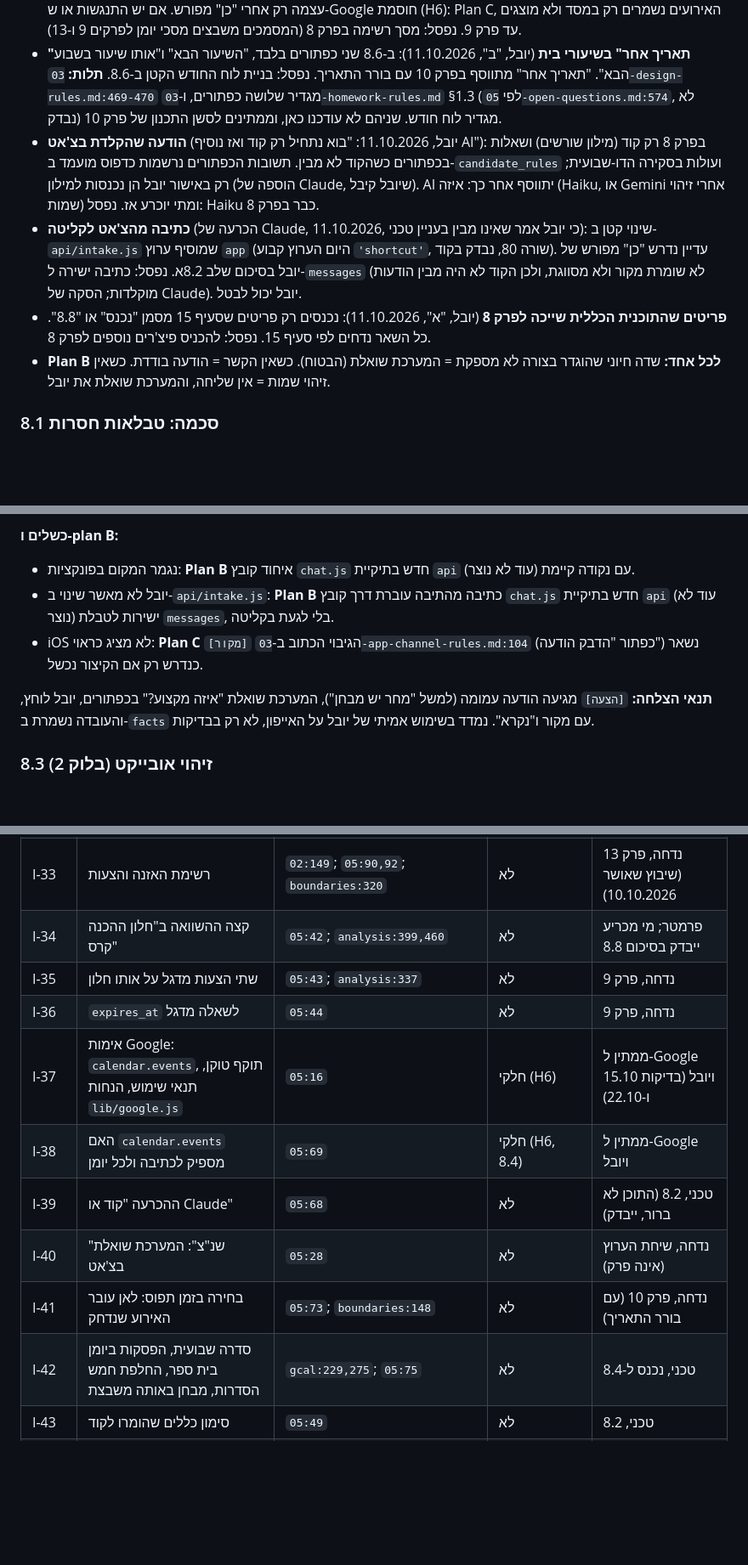
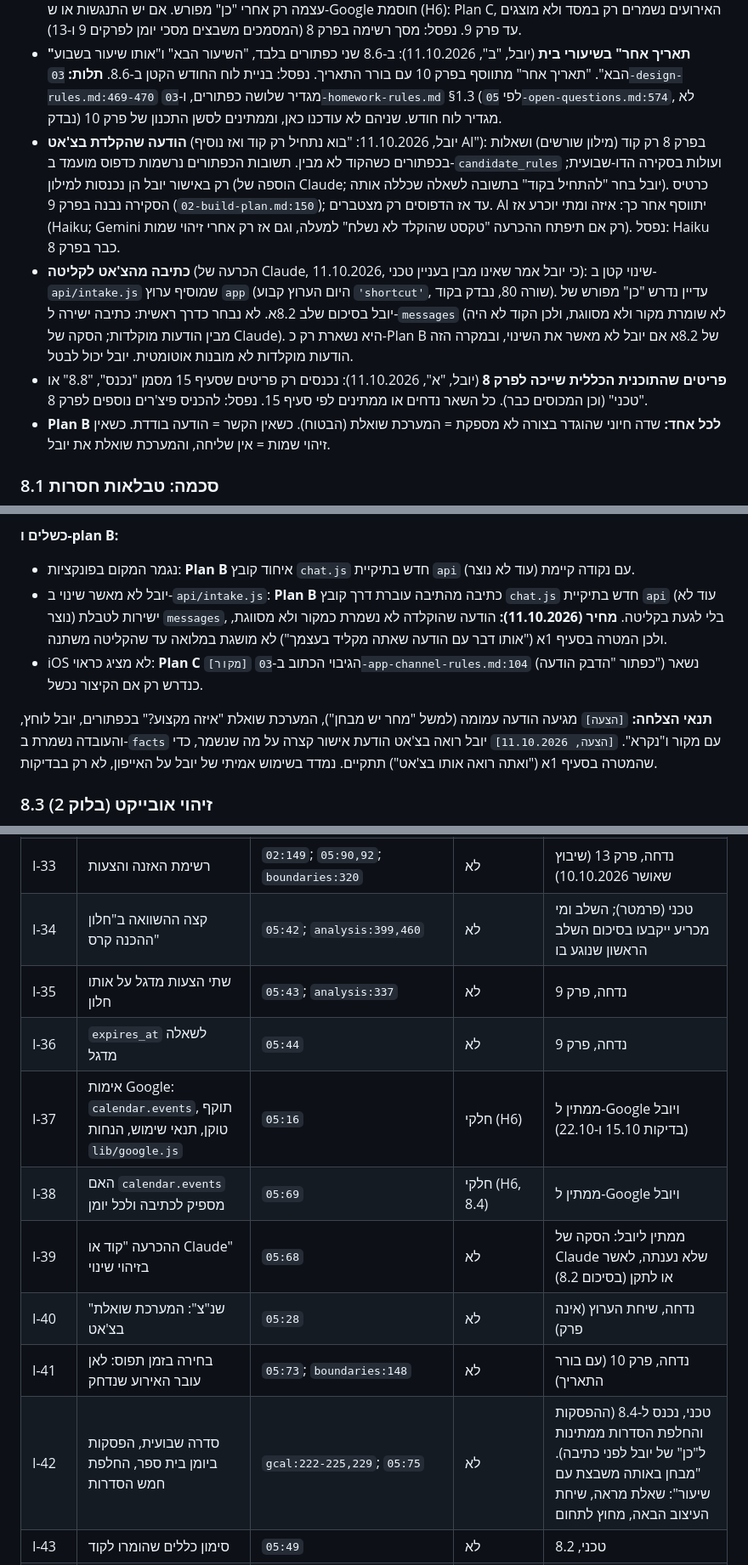
Before and after one commit to Ayuval1/Yoman-System, a Markdown page: docs/08-chapter8/35-chapter8-plan.md, 3 parts joined by grey strips. Shown at 85% size. GitHub-like rendering; blank space fills up the shorter version.

```diff
--- a/docs/08-chapter8/35-chapter8-plan.md
+++ b/docs/08-chapter8/35-chapter8-plan.md
@@ -35,9 +35,9 @@
 - **הכרעה על העמודות מ-8.1** (יובל, "א", 10.10.2026): `origin`, `haiku_confidence`, `timezone`, `id` ו-`source_id` מאושרות כפי שנוספו (סעיף 10).
 - **איפה רואים את 74 האירועים** (יובל: "לא משנה לי". Claude הכריע לפי ההמלצה, 11.10.2026): ב-8.4 האירועים נכתבים ליומן Google. לפני הכתיבה: קריאה בלבד של היומנים הקיימים ("בית ספר", "ריצה") והצגת מה שיש בהם ליובל. הכתיבה עצמה רק אחרי "כן" מפורש. אם יש התנגשות או ש-Google חוסמת (H6): Plan C, האירועים נשמרים רק במסד ולא מוצגים עד פרק 9. נפסל: מסך רשימה בפרק 8 (המסמכים משבצים מסכי יומן לפרקים 9 ו-13).
 - **"תאריך אחר" בשיעורי בית** (יובל, "ב", 11.10.2026): ב-8.6 שני כפתורים בלבד, "השיעור הבא" ו"אותו שיעור בשבוע הבא". "תאריך אחר" מתווסף בפרק 10 עם בורר התאריך. נפסל: בניית לוח החודש הקטן ב-8.6. **תלות:** `03-design-rules.md:469-470` מגדיר שלושה כפתורים, ו-`03-homework-rules.md` §1.3 (לפי `05-open-questions.md:574`, לא נבדק) מגדיר לוח חודש. שניהם לא עודכנו כאן, וממתינים לסשן התכנון של פרק 10.
-- **הודעה שהקלדת בצ'אט** (יובל, 11.10.2026: "בוא נתחיל רק קוד ואז נוסיף AI"): בפרק 8 רק קוד (מילון שורשים) ושאלות בכפתורים כשהקוד לא מבין. תשובות הכפתורים נרשמות כדפוס מועמד ב-`candidate_rules` ועולות בסקירה הדו-שבועית; רק באישור יובל הן נכנסות למילון (הוספה של Claude, שיובל קיבל). AI יתווסף אחר כך: איזה (Haiku, או Gemini אחרי זיהוי שמות) ומתי יוכרע אז. נפסל: Haiku כבר בפרק 8.
-- **כתיבה מהצ'אט לקליטה** (הכרעה של Claude, 11.10.2026, כי יובל אמר שאינו מבין בעניין טכני): שינוי קטן ב-`api/intake.js` שמוסיף ערוץ `app` (היום הערוץ קבוע `'shortcut'`, שורה 80, נבדק בקוד). עדיין נדרש "כן" מפורש של יובל בסיכום שלב 8.2א. נפסל: כתיבה ישירה ל-`messages` (לא שומרת מקור ולא מסווגת, ולכן הקוד לא היה מבין הודעות מוקלדות; הסקה של Claude). יובל יכול לבטל.
-- **פריטים שהתוכנית הכללית שייכה לפרק 8** (יובל, "א", 11.10.2026): נכנסים רק פריטים שסעיף 15 מסמן "נכנס" או "8.8". כל השאר נדחים לפי סעיף 15. נפסל: להכניס פיצ'רים נוספים לפרק 8.
+- **הודעה שהקלדת בצ'אט** (יובל, 11.10.2026: "בוא נתחיל רק קוד ואז נוסיף AI"): בפרק 8 רק קוד (מילון שורשים) ושאלות בכפתורים כשהקוד לא מבין. תשובות הכפתורים נרשמות כדפוס מועמד ב-`candidate_rules` ועולות בסקירה הדו-שבועית; רק באישור יובל הן נכנסות למילון (הוספה של Claude; יובל בחר "להתחיל בקוד" בתשובה לשאלה שכללה אותה). כרטיס הסקירה נבנה בפרק 9 (`02-build-plan.md:150`); עד אז הדפוסים רק מצטברים. AI יתווסף אחר כך: איזה ומתי יוכרע אז (Haiku; Gemini רק אם תיפתח ההכרעה "טקסט שהוקלד לא נשלח" למעלה, וגם אז רק אחרי זיהוי שמות). נפסל: Haiku כבר בפרק 8.
+- **כתיבה מהצ'אט לקליטה** (הכרעה של Claude, 11.10.2026, כי יובל אמר שאינו מבין בעניין טכני): שינוי קטן ב-`api/intake.js` שמוסיף ערוץ `app` (היום הערוץ קבוע `'shortcut'`, שורה 80, נבדק בקוד). עדיין נדרש "כן" מפורש של יובל בסיכום שלב 8.2א. לא נבחר כדרך ראשית: כתיבה ישירה ל-`messages` (לא שומרת מקור ולא מסווגת, ולכן הקוד לא היה מבין הודעות מוקלדות; הסקה של Claude). היא נשארת רק כ-Plan B של 8.2א אם יובל לא מאשר את השינוי, ובמקרה הזה הודעות מוקלדות לא מובנות אוטומטית. יובל יכול לבטל.
+- **פריטים שהתוכנית הכללית שייכה לפרק 8** (יובל, "א", 11.10.2026): נכנסים רק פריטים שסעיף 15 מסמן "נכנס", "8.8" או "טכני" (וכן המכוסים כבר). כל השאר נדחים או ממתינים לפי סעיף 15. נפסל: להכניס פיצ'רים נוספים לפרק 8.
 - **Plan B לכל אחד:** שדה חיוני שהוגדר בצורה לא מספקת = המערכת שואלת (הבטוח). כשאין הקשר = הודעה בודדת. כשאין זיהוי שמות = אין שליחה, והמערכת שואלת את יובל.
 
 ### 8.1 סכמה: טבלאות חסרות
@@ -78,10 +79,10 @@
 
 **כשלים ו-plan B:**
 - נגמר המקום בפונקציות: **Plan B** איחוד קובץ `chat.js` חדש בתיקיית `api` (עוד לא נוצר) עם נקודה קיימת.
-- יובל לא מאשר שינוי ב-`api/intake.js`: **Plan B** כתיבה מהתיבה עוברת דרך קובץ `chat.js` חדש בתיקיית `api` (עוד לא נוצר) ישירות לטבלת `messages`, בלי לגעת בקליטה.
+- יובל לא מאשר שינוי ב-`api/intake.js`: **Plan B** כתיבה מהתיבה עוברת דרך קובץ `chat.js` חדש בתיקיית `api` (עוד לא נוצר) ישירות לטבלת `messages`, בלי לגעת בקליטה. **מחיר (11.10.2026):** הודעה שהוקלדה לא נשמרת כמקור ולא מסווגת, ולכן המטרה בסעיף 1א ("אותו דבר עם הודעה שאתה מקליד בעצמך") לא מושגת במלואה עד שהקליטה משתנה.
 - iOS לא מציג כראוי: **Plan C** `[מקור]` הגיבוי הכתוב ב-`03-app-channel-rules.md:104` (כפתור "הדבק הודעה") נשאר כנדרש רק אם הקיצור נכשל.
 
-**תנאי הצלחה:** `[הצעה]` מגיעה הודעה עמומה (למשל "מחר יש מבחן"), המערכת שואלת "איזה מקצוע?" בכפתורים, יובל לוחץ, והעובדה נשמרת ב-`facts` עם מקור ו"נקרא". נמדד בשימוש אמיתי של יובל על האייפון, לא רק בבדיקות.
+**תנאי הצלחה:** `[הצעה]` מגיעה הודעה עמומה (למשל "מחר יש מבחן"), המערכת שואלת "איזה מקצוע?" בכפתורים, יובל לוחץ, והעובדה נשמרת ב-`facts` עם מקור ו"נקרא". `[הצעה, 11.10.2026]` יובל רואה בצ'אט הודעת אישור קצרה על מה שנשמר, כדי שהמטרה בסעיף 1א ("ואתה רואה אותו בצ'אט") תתקיים. נמדד בשימוש אמיתי של יובל על האייפון, לא רק בבדיקות.
 
 ### 8.3 זיהוי אובייקט (בלוק 2)
 
@@ -320,15 +323,15 @@
 | I-31 | קלט הצהרת פוקוס | `02:149`; `05:88,89`; `boundaries:320` | לא | נדחה, לא משובץ |
 | I-32 | רישום חזרות וסף "דפוס" | `02:149`; `05:89`; `06:273` | לא | נדחה, לא משובץ |
 | I-33 | רשימת האזנה והצעות | `02:149`; `05:90,92`; `boundaries:320` | לא | נדחה, פרק 13 (שיבוץ שאושר 10.10.2026) |
-| I-34 | קצה ההשוואה ב"חלון ההכנה קרס" | `05:42`; `analysis:399,460` | לא | פרמטר; מי מכריע ייבדק בסיכום 8.8 |
+| I-34 | קצה ההשוואה ב"חלון ההכנה קרס" | `05:42`; `analysis:399,460` | לא | טכני (פרמטר); השלב ומי מכריע ייקבעו בסיכום השלב הראשון שנוגע בו |
 | I-35 | שתי הצעות מדגל על אותו חלון | `05:43`; `analysis:337` | לא | נדחה, פרק 9 |
 | I-36 | `expires_at` לשאלה מדגל | `05:44` | לא | נדחה, פרק 9 |
 | I-37 | אימות Google: `calendar.events`, תוקף טוקן, תנאי שימוש, הנחות `lib/google.js` | `05:16` | חלקי (H6) | ממתין ל-Google ויובל (בדיקות 15.10 ו-22.10) |
 | I-38 | האם `calendar.events` מספיק לכתיבה ולכל יומן | `05:69` | חלקי (H6, 8.4) | ממתין ל-Google ויובל |
-| I-39 | ההכרעה "קוד או Claude" | `05:68` | לא | טכני, 8.2 (התוכן לא ברור, ייבדק) |
+| I-39 | ההכרעה "קוד או Claude" בזיהוי שינוי | `05:68` | לא | ממתין ליובל: הסקה של Claude שלא נענתה, לאשר או לתקן (בסיכום 8.2) |
 | I-40 | "שנ"צ": המערכת שואלת בצ'אט | `05:28` | לא | נדחה, שיחת הערוץ (אינה פרק) |
 | I-41 | בחירה בזמן תפוס: לאן עובר האירוע שנדחק | `05:73`; `boundaries:148` | לא | נדחה, פרק 10 (עם בורר התאריך) |
-| I-42 | סדרה שבועית, הפסקות ביומן בית ספר, החלפת חמש הסדרות, מבחן באותה משבצת | `gcal:229,275`; `05:75` | לא | טכני, נכנס ל-8.4 |
+| I-42 | סדרה שבועית, הפסקות ביומן בית ספר, החלפת חמש הסדרות | `gcal:222-225,229`; `05:75` | לא | טכני, נכנס ל-8.4 (ההפסקות והחלפת הסדרות ממתינות ל"כן" של יובל לפני כתיבה). "מבחן באותה משבצת עם שיעור": שאלת מראה, שיחת העיצוב הבאה, מחוץ לתחום |
 | I-43 | סימון כללים שהומרו לקוד | `05:49` | לא | טכני, 8.2 |
 | I-44 | ניסוח שני כללי-היסוד בפרומפט | `05:52`; `brain:130` | לא | 8.8 |
 | I-45 | דוגמאות לפרומפט של Haiku | `brain:84,131` | לא | 8.8 |
```
Also changed, not shown: other parts of docs/08-chapter8/35-chapter8-plan.md (+19 -16 lines).
